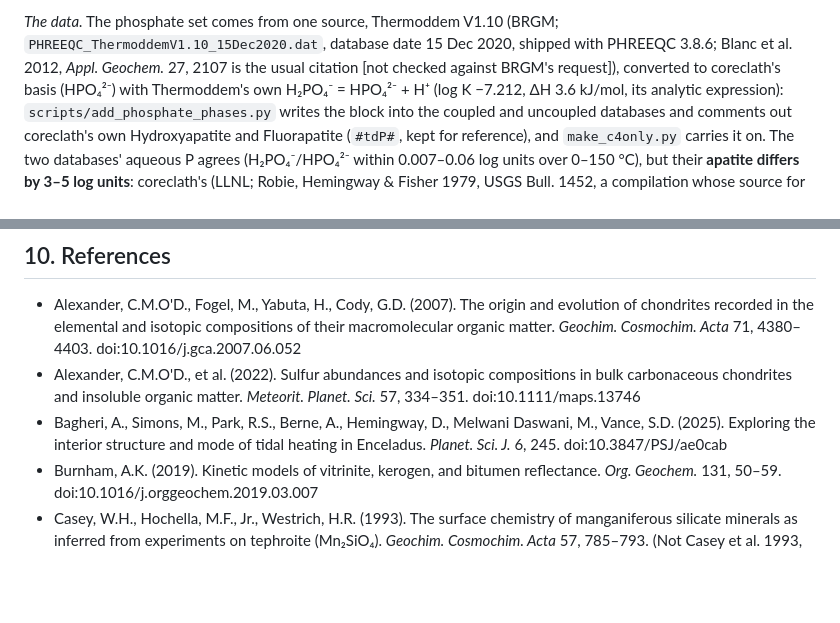
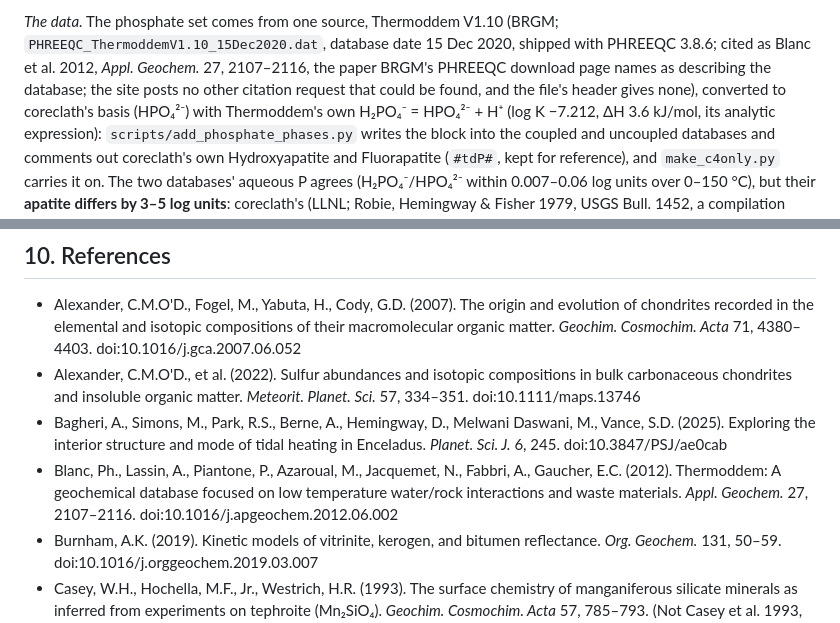
Before and after one commit to mmelwani/ENTICES, a Markdown page: README.md, 2 parts joined by grey strips. GitHub-like rendering; blank space fills up the shorter version.

Commit message:
Thermoddem citation: Blanc et al. 2012, full reference
BRGM's PHREEQC download page names Blanc et al. (2012), Appl. Geochem. 27,
2107-2116, doi:10.1016/j.apgeochem.2012.06.002, as describing the database; no other
citation request was found on the site (seen through search results; the site
refused direct connections) or in the database file's header. README section 6
now says so; the full entry is in section 10.

Co-Authored-By: Claude Opus 5.5 <noreply@anthropic.com>

```diff
--- a/README.md
+++ b/README.md
@@ -780,8 +780,9 @@ Hydroxyapatite and the precursors in the porewater and ocean lists; `"precursor"
 the apatite, so the metastable phases control P (the Ostwald step rule). There is no "no phosphate" option.
 
 *The data.* The phosphate set comes from one source, Thermoddem V1.10 (BRGM; `PHREEQC_ThermoddemV1.10_15Dec2020.dat`,
-database date 15 Dec 2020, shipped with PHREEQC 3.8.6; Blanc et al. 2012, *Appl. Geochem.* 27, 2107 is the
-usual citation [not checked against BRGM's request]), converted to coreclath's basis (HPO₄²⁻) with
+database date 15 Dec 2020, shipped with PHREEQC 3.8.6; cited as Blanc et al. 2012, *Appl. Geochem.* 27,
+2107–2116, the paper BRGM's PHREEQC download page names as describing the database; the site posts no
+other citation request that could be found, and the file's header gives none), converted to coreclath's basis (HPO₄²⁻) with
 Thermoddem's own H₂PO₄⁻ = HPO₄²⁻ + H⁺ (log K −7.212, ΔH 3.6 kJ/mol, its analytic expression):
 `scripts/add_phosphate_phases.py` writes the block into the coupled and uncoupled databases and comments out
 coreclath's own Hydroxyapatite and Fluorapatite (`#tdP#`, kept for reference), and `make_c4only.py` carries it
@@ -1338,6 +1339,9 @@ exceeds the backstop, is not at steady state by design.
 - Bagheri, A., Simons, M., Park, R.S., Berne, A., Hemingway, D., Melwani Daswani, M., Vance, S.D.
   (2025). Exploring the interior structure and mode of tidal heating in Enceladus. *Planet. Sci. J.*
   6, 245. doi:10.3847/PSJ/ae0cab
+- Blanc, Ph., Lassin, A., Piantone, P., Azaroual, M., Jacquemet, N., Fabbri, A., Gaucher, E.C. (2012).
+  Thermoddem: A geochemical database focused on low temperature water/rock interactions and waste
+  materials. *Appl. Geochem.* 27, 2107–2116. doi:10.1016/j.apgeochem.2012.06.002
 - Burnham, A.K. (2019). Kinetic models of vitrinite, kerogen, and bitumen reflectance. *Org.
   Geochem.* 131, 50–59. doi:10.1016/j.orggeochem.2019.03.007
 - Casey, W.H., Hochella, M.F., Jr., Westrich, H.R. (1993). The surface chemistry of manganiferous
```
